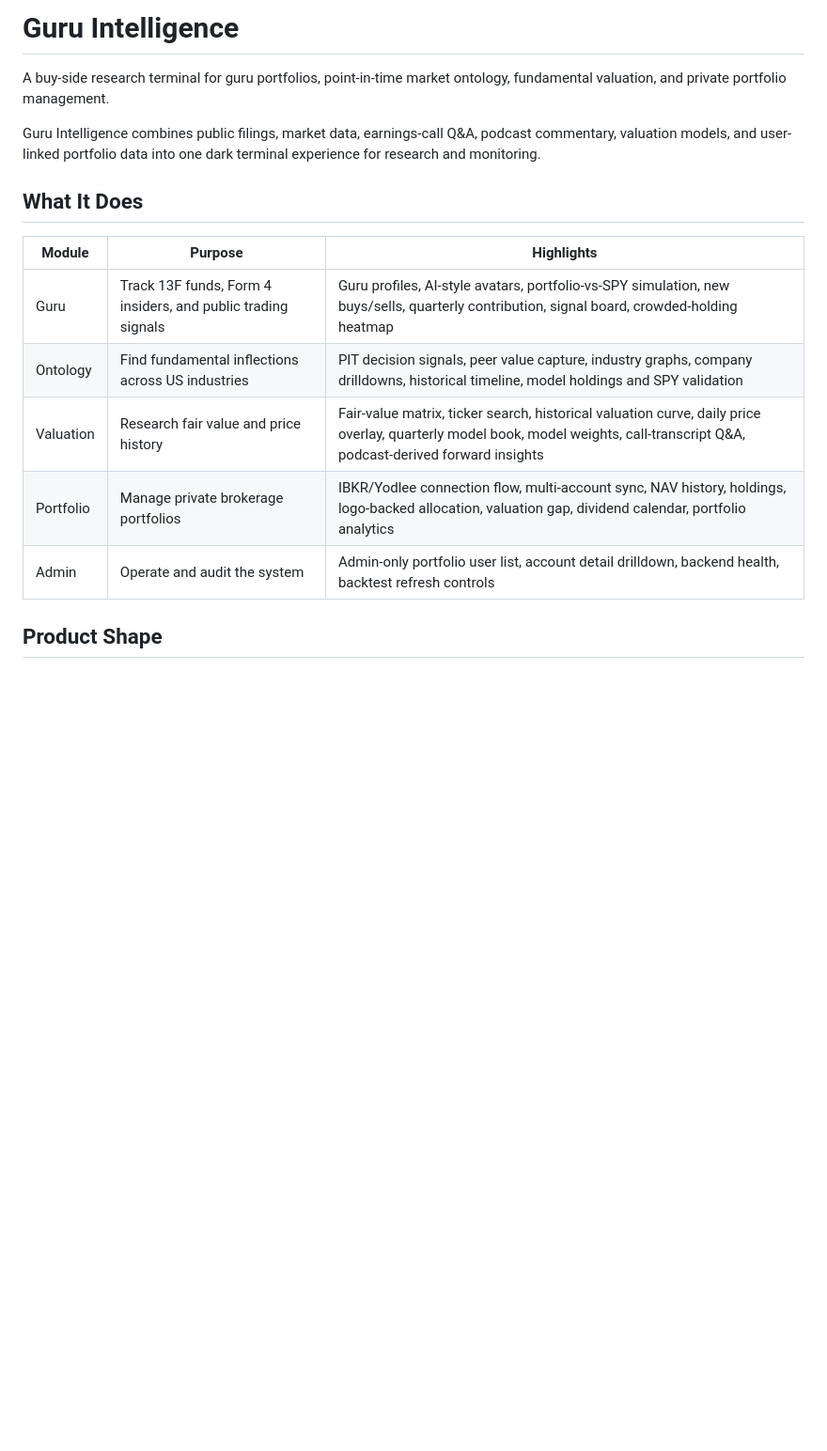
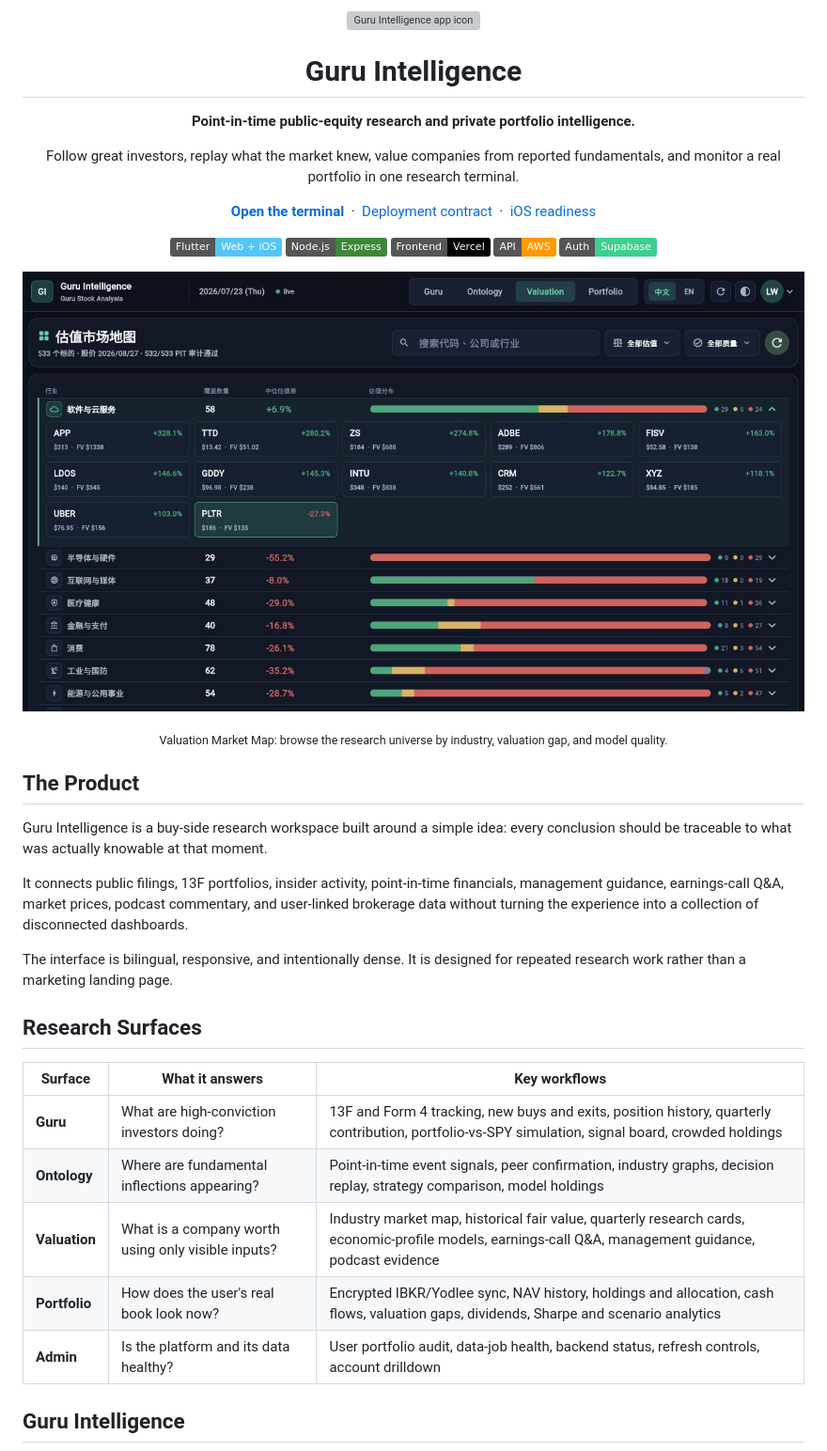
Before and after one commit to yudonglu1136/fundamental-analysis, a Markdown page: README.md, the part around the change printed below. Shown: that part at 94% size. GitHub-like rendering; pictures changed too: docs/images/valuation-market-map.png (added); badges without logos; blank space fills up the shorter version; grey boxes are pictures that could not be loaded.

```diff
--- a/README.md
+++ b/README.md
@@ -1,21 +1,54 @@
-# Guru Intelligence
+<div align="center">
+  <img src="web/icons/Icon-192.png" width="82" alt="Guru Intelligence app icon" />
+  <h1>Guru Intelligence</h1>
+  <p><strong>Point-in-time public-equity research and private portfolio intelligence.</strong></p>
+  <p>
+    Follow great investors, replay what the market knew, value companies from
+    reported fundamentals, and monitor a real portfolio in one research terminal.
+  </p>
+  <p>
+    <a href="https://thesisforge.tech"><strong>Open the terminal</strong></a>
+    &nbsp;&middot;&nbsp;
+    <a href="docs/deployment-contract.md">Deployment contract</a>
+    &nbsp;&middot;&nbsp;
+    <a href="docs/ios-app-store-readiness.md">iOS readiness</a>
+  </p>
+  <p>
+    <img src="https://img.shields.io/badge/Flutter-Web%20%2B%20iOS-54C5F8?logo=flutter&logoColor=white" alt="Flutter Web and iOS" />
+    <img src="https://img.shields.io/badge/Node.js-Express-3C873A?logo=node.js&logoColor=white" alt="Node.js and Express" />
+    <img src="https://img.shields.io/badge/Frontend-Vercel-000000?logo=vercel&logoColor=white" alt="Vercel frontend" />
+    <img src="https://img.shields.io/badge/API-AWS-FF9900?logo=amazonaws&logoColor=white" alt="AWS API" />
+    <img src="https://img.shields.io/badge/Auth-Supabase-3ECF8E?logo=supabase&logoColor=white" alt="Supabase authentication" />
+  </p>
+</div>
 
-A buy-side research terminal for guru portfolios, point-in-time market
-ontology, fundamental valuation, and private portfolio management.
+![Valuation market map showing industry-level fair-value distribution](docs/images/valuation-market-map.png)
 
-Guru Intelligence combines public filings, market data, earnings-call Q&A,
-podcast commentary, valuation models, and user-linked portfolio data into one
-dark terminal experience for research and monitoring.
+<p align="center"><sub>Valuation Market Map: browse the research universe by industry, valuation gap, and model quality.</sub></p>
 
-## What It Does
+## The Product
 
-| Module | Purpose | Highlights |
+Guru Intelligence is a buy-side research workspace built around a simple idea:
+every conclusion should be traceable to what was actually knowable at that
+moment.
+
+It connects public filings, 13F portfolios, insider activity, point-in-time
+financials, management guidance, earnings-call Q&A, market prices, podcast
+commentary, and user-linked brokerage data without turning the experience into
+a collection of disconnected dashboards.
+
+The interface is bilingual, responsive, and intentionally dense. It is designed
+for repeated research work rather than a marketing landing page.
+
+## Research Surfaces
+
+| Surface | What it answers | Key workflows |
 | --- | --- | --- |
-| Guru | Track 13F funds, Form 4 insiders, and public trading signals | Guru profiles, AI-style avatars, portfolio-vs-SPY simulation, new buys/sells, quarterly contribution, signal board, crowded-holding heatmap |
-| Ontology | Find fundamental inflections across US industries | PIT decision signals, peer value capture, industry graphs, company drilldowns, historical timeline, model holdings and SPY validation |
-| Valuation | Research fair value and price history | Fair-value matrix, ticker search, historical valuation curve, daily price overlay, quarterly model book, model weights, call-transcript Q&A, podcast-derived forward insights |
-| Portfolio | Manage private brokerage portfolios | IBKR/Yodlee connection flow, multi-account sync, NAV history, holdings, logo-backed allocation, valuation gap, dividend calendar, portfolio analytics |
-| Admin | Operate and audit the system | Admin-only portfolio user list, account detail drilldown, backend health, backtest refresh controls |
+| **Guru** | What are high-conviction investors doing? | 13F and Form 4 tracking, new buys and exits, position history, quarterly contribution, portfolio-vs-SPY simulation, signal board, crowded holdings |
+| **Ontology** | Where are fundamental inflections appearing? | Point-in-time event signals, peer confirmation, industry graphs, decision replay, strategy comparison, model holdings |
+| **Valuation** | What is a company worth using only visible inputs? | Industry market map, historical fair value, quarterly research cards, economic-profile models, earnings-call Q&A, management guidance, podcast evidence |
+| **Portfolio** | How does the user's real book look now? | Encrypted IBKR/Yodlee sync, NAV history, holdings and allocation, cash flows, valuation gaps, dividends, Sharpe and scenario analytics |
+| **Admin** | Is the platform and its data healthy? | User portfolio audit, data-job health, backend status, refresh controls, account drilldown |
 
-## Product Shape
+## Guru Intelligence
 
```
Also changed, not shown: other parts of README.md (+130 -180 lines), docs/images/guru-dashboard.png (added).
